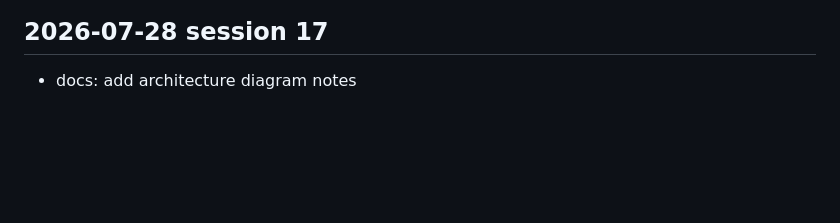
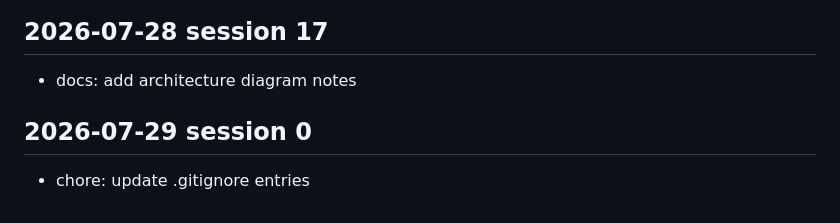
Before and after one commit to Karan-Raj-KR/crewai-recipes, a Markdown page: docs/dev-log.md, the part around the change. GitHub-like rendering; blank space fills up the shorter version.

Commit message:
chore: update .gitignore entries

```diff
--- a/docs/dev-log.md
+++ b/docs/dev-log.md
@@ -556,3 +556,7 @@
 <!-- session: 2026-07-28-17 -->
 ## 2026-07-28 session 17
 - docs: add architecture diagram notes
+
+<!-- session: 2026-07-29-0 -->
+## 2026-07-29 session 0
+- chore: update .gitignore entries
```
